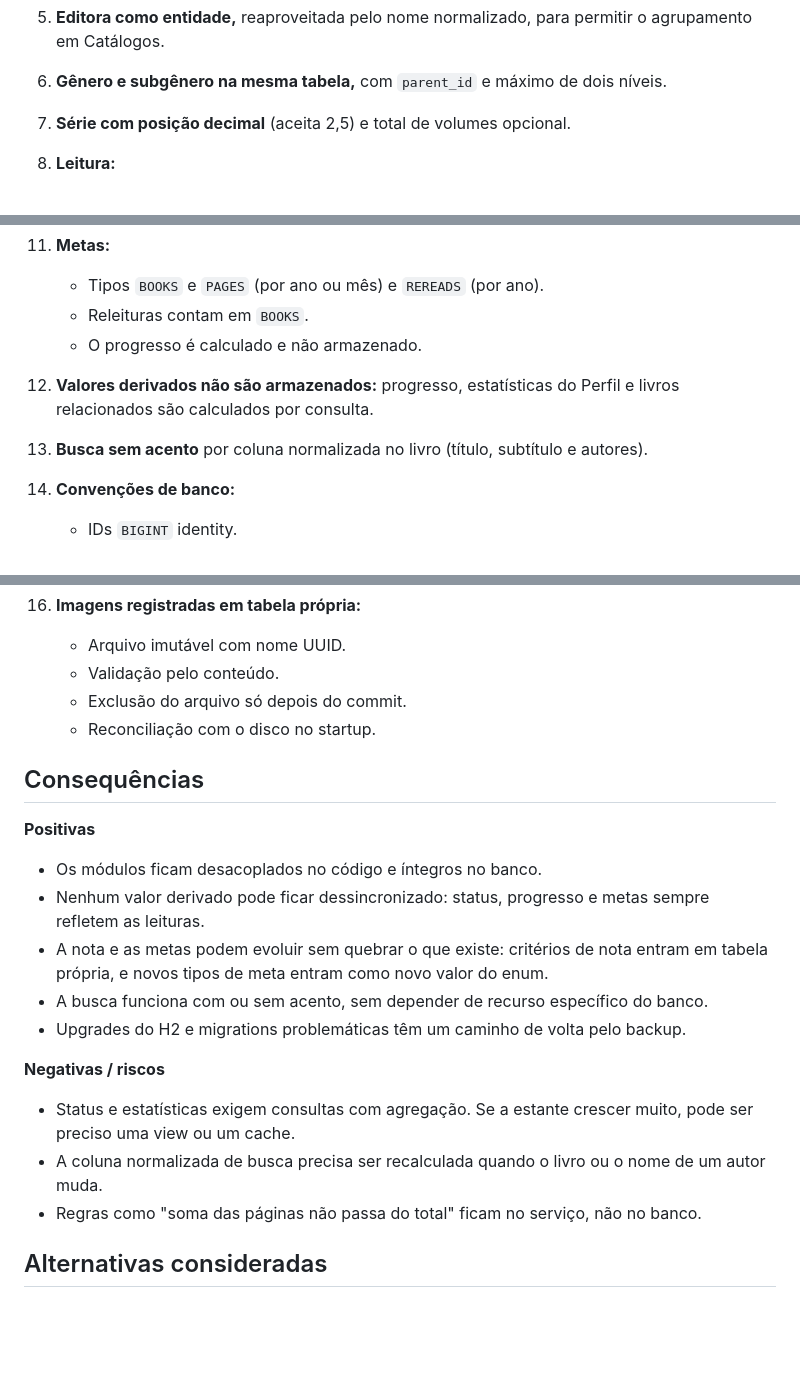
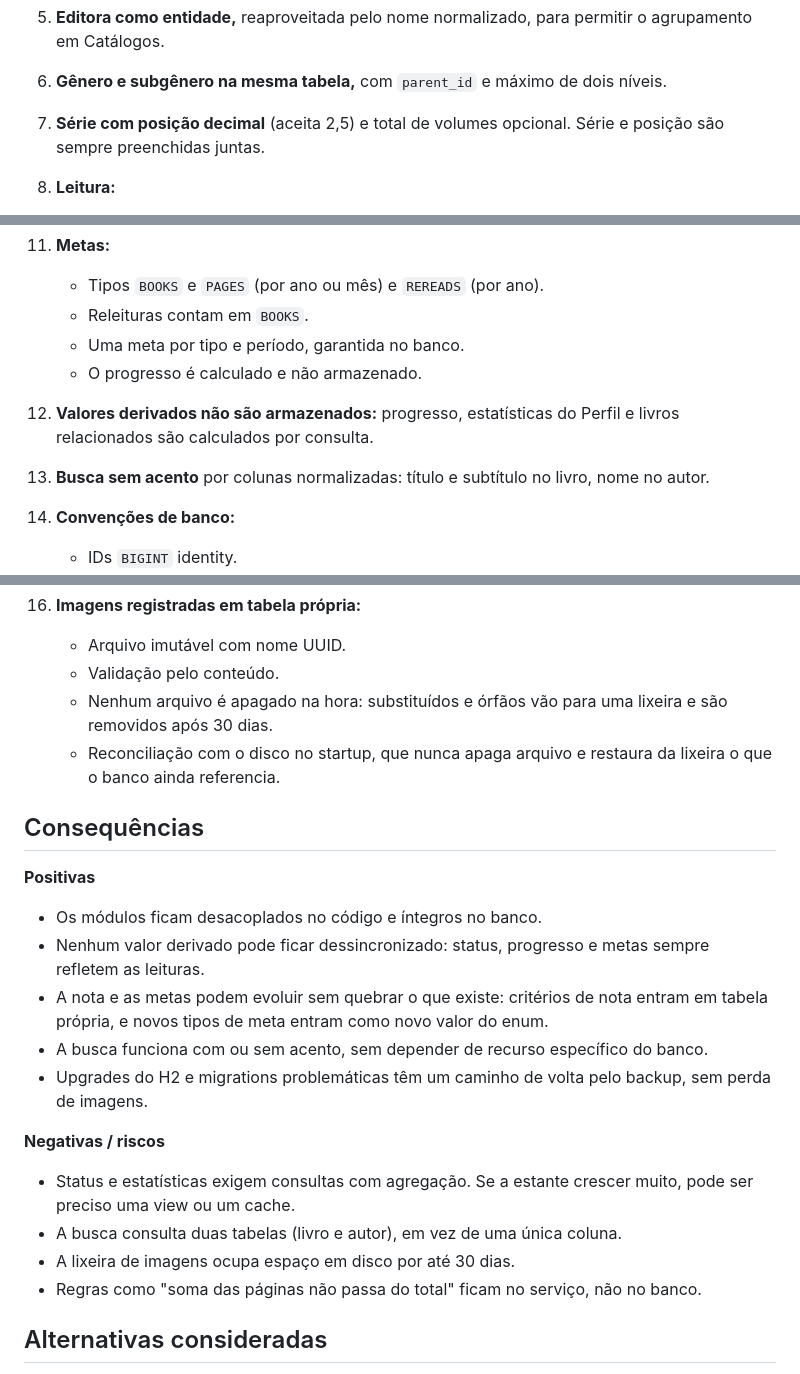
Before and after one commit to BrunaSanguini/MyLibrary, a Markdown page: docs/adr/0003-modelo-de-dominio-e-banco.md, 3 parts joined by grey strips. Rendered like a GitHub page; blank space fills up the shorter version.

```diff
--- a/docs/adr/0003-modelo-de-dominio-e-banco.md
+++ b/docs/adr/0003-modelo-de-dominio-e-banco.md
@@ -27,7 +27,7 @@ O detalhamento das tabelas e das regras está em [`docs/modelo-de-dados.md`](../
 4. **Posse como enum único:** `OWNED`, `WISHLIST` ou `NONE`, porque "Tenho" e "Wishlist" se excluem.
 5. **Editora como entidade,** reaproveitada pelo nome normalizado, para permitir o agrupamento em Catálogos.
 6. **Gênero e subgênero na mesma tabela,** com `parent_id` e máximo de dois níveis.
-7. **Série com posição decimal** (aceita 2,5) e total de volumes opcional.
+7. **Série com posição decimal** (aceita 2,5) e total de volumes opcional. Série e posição são sempre preenchidas juntas.
 8. **Leitura:**
    - Status `IN_PROGRESS`, `FINISHED` ou `ABANDONED`, com no máximo uma em andamento por livro.
    - Releitura como flag marcada pelo usuário.
@@ -37,9 +37,10 @@ O detalhamento das tabelas e das regras está em [`docs/modelo-de-dados.md`](../
 11. **Metas:**
     - Tipos `BOOKS` e `PAGES` (por ano ou mês) e `REREADS` (por ano).
     - Releituras contam em `BOOKS`.
+    - Uma meta por tipo e período, garantida no banco.
     - O progresso é calculado e não armazenado.
 12. **Valores derivados não são armazenados:** progresso, estatísticas do Perfil e livros relacionados são calculados por consulta.
-13. **Busca sem acento** por coluna normalizada no livro (título, subtítulo e autores).
+13. **Busca sem acento** por colunas normalizadas: título e subtítulo no livro, nome no autor.
 14. **Convenções de banco:**
     - IDs `BIGINT` identity.
     - snake_case, tabelas no singular e constraints nomeadas.
@@ -50,8 +51,8 @@ O detalhamento das tabelas e das regras está em [`docs/modelo-de-dados.md`](../
 16. **Imagens registradas em tabela própria:**
     - Arquivo imutável com nome UUID.
     - Validação pelo conteúdo.
-    - Exclusão do arquivo só depois do commit.
-    - Reconciliação com o disco no startup.
+    - Nenhum arquivo é apagado na hora: substituídos e órfãos vão para uma lixeira e são removidos após 30 dias.
+    - Reconciliação com o disco no startup, que nunca apaga arquivo e restaura da lixeira o que o banco ainda referencia.
 
 ## Consequências
 
@@ -60,11 +61,12 @@ O detalhamento das tabelas e das regras está em [`docs/modelo-de-dados.md`](../
 - Nenhum valor derivado pode ficar dessincronizado: status, progresso e metas sempre refletem as leituras.
 - A nota e as metas podem evoluir sem quebrar o que existe: critérios de nota entram em tabela própria, e novos tipos de meta entram como novo valor do enum.
 - A busca funciona com ou sem acento, sem depender de recurso específico do banco.
-- Upgrades do H2 e migrations problemáticas têm um caminho de volta pelo backup.
+- Upgrades do H2 e migrations problemáticas têm um caminho de volta pelo backup, sem perda de imagens.
 
 **Negativas / riscos**
 - Status e estatísticas exigem consultas com agregação. Se a estante crescer muito, pode ser preciso uma view ou um cache.
-- A coluna normalizada de busca precisa ser recalculada quando o livro ou o nome de um autor muda.
+- A busca consulta duas tabelas (livro e autor), em vez de uma única coluna.
+- A lixeira de imagens ocupa espaço em disco por até 30 dias.
 - Regras como "soma das páginas não passa do total" ficam no serviço, não no banco.
 
 ## Alternativas consideradas
```
Also changed, not shown: docs/modelo-de-dados.md (+21 -10 lines).
